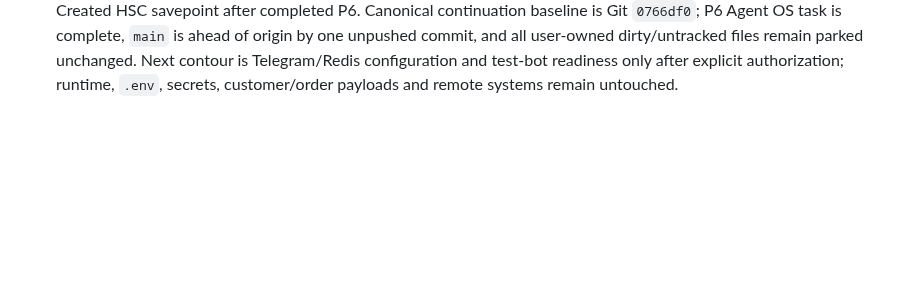
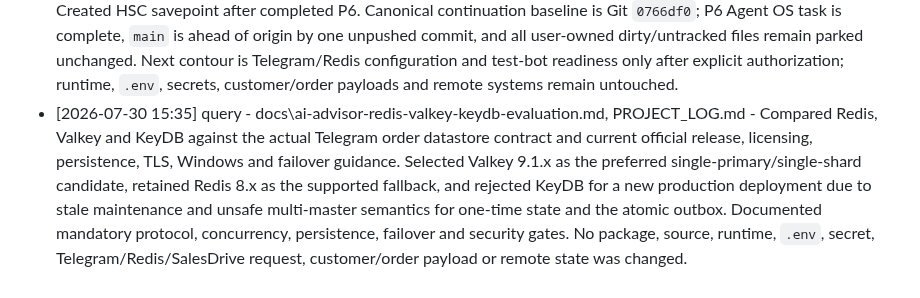
Before and after one commit to roman4ik1985/ai-advisor, a Markdown page: PROJECT_LOG.md, the part around the change. GitHub-like rendering; blank space fills up the shorter version.

Commit message:
docs: evaluate Telegram datastore options

```diff
--- a/PROJECT_LOG.md
+++ b/PROJECT_LOG.md
@@ -181,3 +181,4 @@
 - [2026-07-29 13:58] config - production footer/Lightning diagnostics and C54 acceptance, README.md, TECHNICAL_SPECIFICATION.md, docs\ai-advisor-p5-staging-acceptance.md, docs\ai-advisor-p5-regression-report.md, docs\ai-advisor-p5-rollout-runbook.md, PROJECT_LOG.md - Completed the requested source/generated compare, diagnosis and final smoke. Both production CyberStore footers contain the embed; Lightning publishes the complete widget in `141939397cs_wp.js`. The earlier zero-root result was an isolated test browser retaining a two-byte stale response for the immutable bundle URL, not a server embed loss. Clearing only the test browser cache mounted one live widget root without a production file change. Clean-cache desktop/mobile mount, open/close/focus, five HTTP 200 storefront routes and zero browser errors passed. Warm mobile 390x844 measured LCP 964 ms, CLS 0 and no interaction entry at or above 16 ms. C50-C54 are accepted; no rollback, runtime, `.env`, secret, customer/order data, Telegram/Redis, SalesDrive payload, database or checkout mutation occurred.
 - [2026-07-29 14:14] implementation - production-widget-monitor.mjs, production-browser-probe.mjs, scripts\check-production-widget.mjs, test\production-widget-monitor.test.mjs, test\production-browser-probe.test.mjs, package.json, docs\ai-advisor-p6-production-monitoring.md, README.md, TECHNICAL_SPECIFICATION.md, PROJECT_LOG.md - Implemented P6 C60-C64 as a repeatable read-only production gate. Added fixed-host/five-route HTTP validation, normal-versus-cache-busted Lightning bundle byte/SHA-256 parity, fail-closed stale/partial bundle detection, dependency-free headless Chrome/Edge CDP mount and focus smoke, mobile 390x844 LCP/CLS/INP collection, browser error capture and rollout-freeze consequence. Focused P6 tests pass 8/8. Two consecutive real `production:smoke` runs passed: routes and mounts 5/5, bundle 29,472 bytes with identical hashes, browser errors 0; mobile LCP/INP were 1,268/56 ms and 1,024/48 ms, CLS 0. No production file, OpenCart/Lightning state, active runtime, `.env`, secret, customer/order data, Telegram/Redis, SalesDrive payload, database or checkout mutation occurred.
 - [2026-07-30 15:21] handoff - HANDOFF_2026-07-30_P6_CLEAN_CHAT_CONTINUATION.md, PROJECT_LOG.md - Created HSC savepoint after completed P6. Canonical continuation baseline is Git `0766df0`; P6 Agent OS task is complete, `main` is ahead of origin by one unpushed commit, and all user-owned dirty/untracked files remain parked unchanged. Next contour is Telegram/Redis configuration and test-bot readiness only after explicit authorization; runtime, `.env`, secrets, customer/order payloads and remote systems remain untouched.
+- [2026-07-30 15:35] query - docs\ai-advisor-redis-valkey-keydb-evaluation.md, PROJECT_LOG.md - Compared Redis, Valkey and KeyDB against the actual Telegram order datastore contract and current official release, licensing, persistence, TLS, Windows and failover guidance. Selected Valkey 9.1.x as the preferred single-primary/single-shard candidate, retained Redis 8.x as the supported fallback, and rejected KeyDB for a new production deployment due to stale maintenance and unsafe multi-master semantics for one-time state and the atomic outbox. Documented mandatory protocol, concurrency, persistence, failover and security gates. No package, source, runtime, `.env`, secret, Telegram/Redis/SalesDrive request, customer/order payload or remote state was changed.
```
Also changed, not shown: docs/ai-advisor-redis-valkey-keydb-evaluation.md (added, +190 -0 lines).
